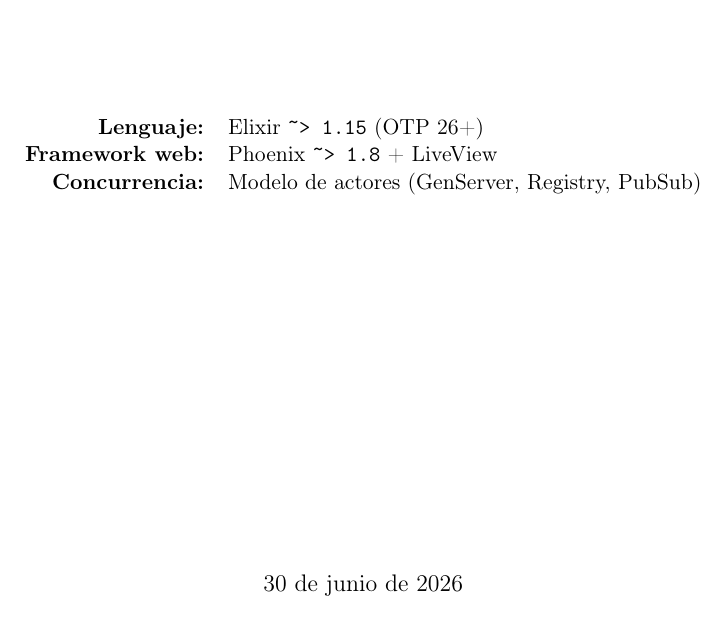
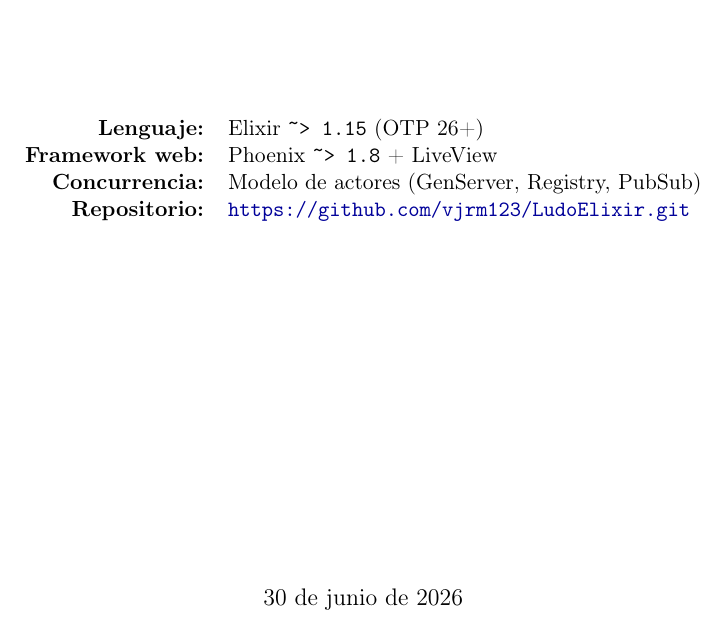
Before and after one commit to vjrm123/LudoElixir, a LaTeX document (docu/documentacion.tex): part of page 1 of 10, cut so that both start at the same text. Compiled offline with pdfLaTeX.

Commit message:
repo add

```diff
--- a/docu/documentacion.tex
+++ b/docu/documentacion.tex
@@ -105,6 +105,7 @@
     \textbf{Lenguaje:}     & Elixir \texttt{\textasciitilde{}> 1.15} (OTP 26+) \\
     \textbf{Framework web:} & Phoenix \texttt{\textasciitilde{}> 1.8} + LiveView \\
     \textbf{Concurrencia:}  & Modelo de actores (GenServer, Registry, PubSub) \\
+    \textbf{Repositorio:}   & \url{https://github.com/vjrm123/LudoElixir.git} \\
   \end{tabular}
   \vfill
   {\large \today\par}
```
